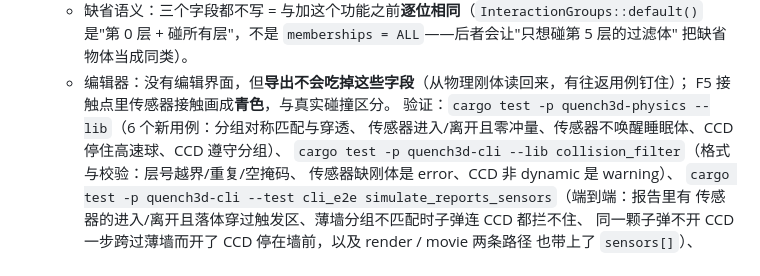
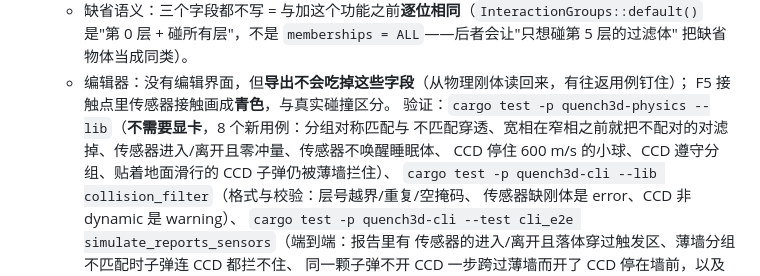
Before and after one commit to gh503/quench3d, a Markdown page: CHANGELOG.md, the part around the change. Drawn GitHub-style.

Commit message:
文档：CHANGELOG 里物理新用例数改成准确的 8（含宽相过滤与贴地滑行两条）

```diff
--- a/CHANGELOG.md
+++ b/CHANGELOG.md
@@ -56,8 +56,9 @@
     把缺省物体当成同类）。
   * 编辑器：没有编辑界面，但**导出不会吃掉这些字段**（从物理刚体读回来，有往返用例钉住）；
     F5 接触点里传感器接触画成**青色**，与真实碰撞区分。
-  验证：`cargo test -p quench3d-physics --lib`（6 个新用例：分组对称匹配与穿透、
-  传感器进入/离开且零冲量、传感器不唤醒睡眠体、CCD 停住高速球、CCD 遵守分组）、
+  验证：`cargo test -p quench3d-physics --lib`（**不需要显卡**，8 个新用例：分组对称匹配与
+  不匹配穿透、宽相在窄相之前就把不配对的对滤掉、传感器进入/离开且零冲量、传感器不唤醒睡眠体、
+  CCD 停住 600 m/s 的小球、CCD 遵守分组、贴着地面滑行的 CCD 子弹仍被薄墙拦住）、
   `cargo test -p quench3d-cli --lib collision_filter`（格式与校验：层号越界/重复/空掩码、
   传感器缺刚体是 error、CCD 非 dynamic 是 warning）、
   `cargo test -p quench3d-cli --test cli_e2e simulate_reports_sensors`（端到端：报告里有
```
